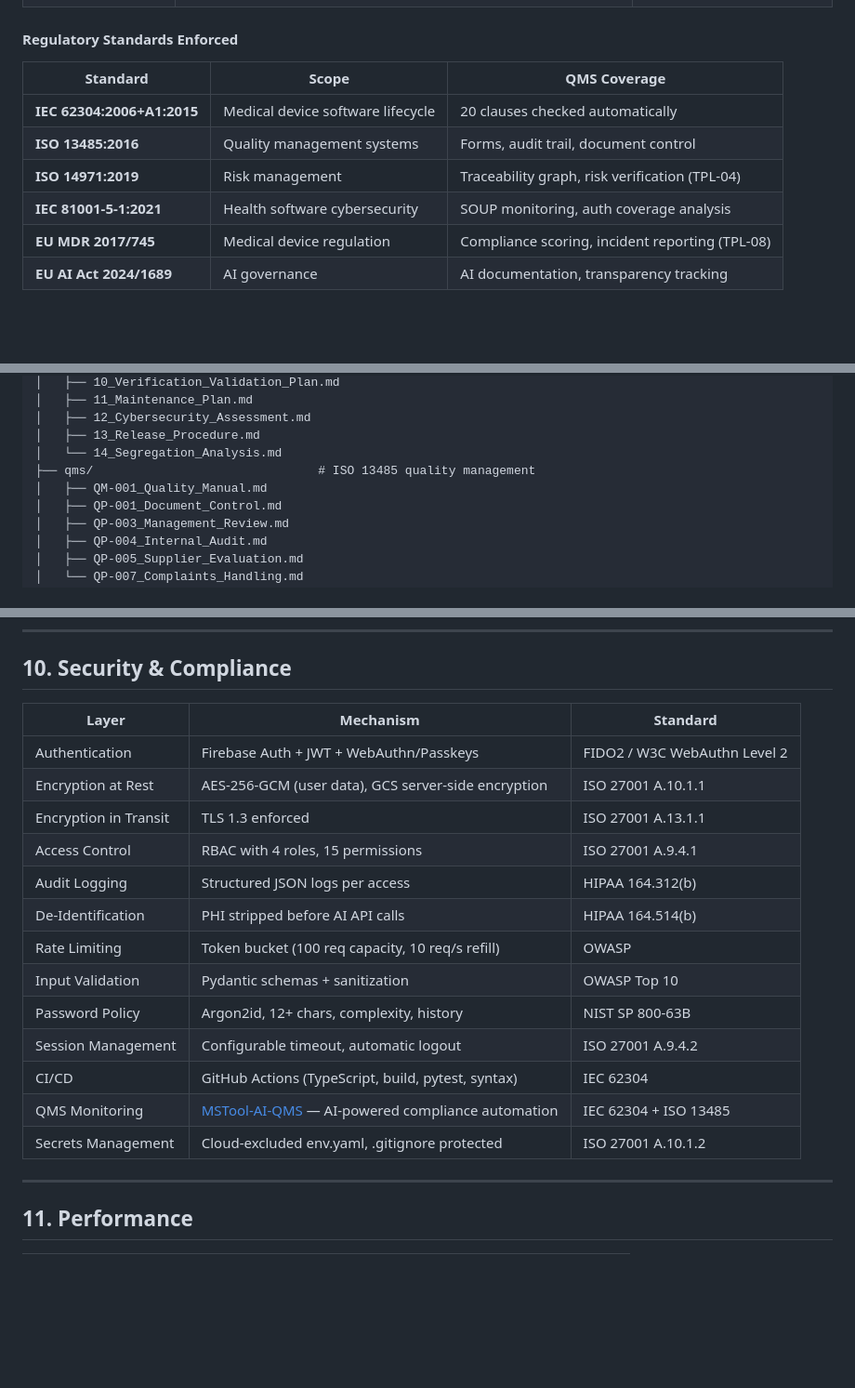
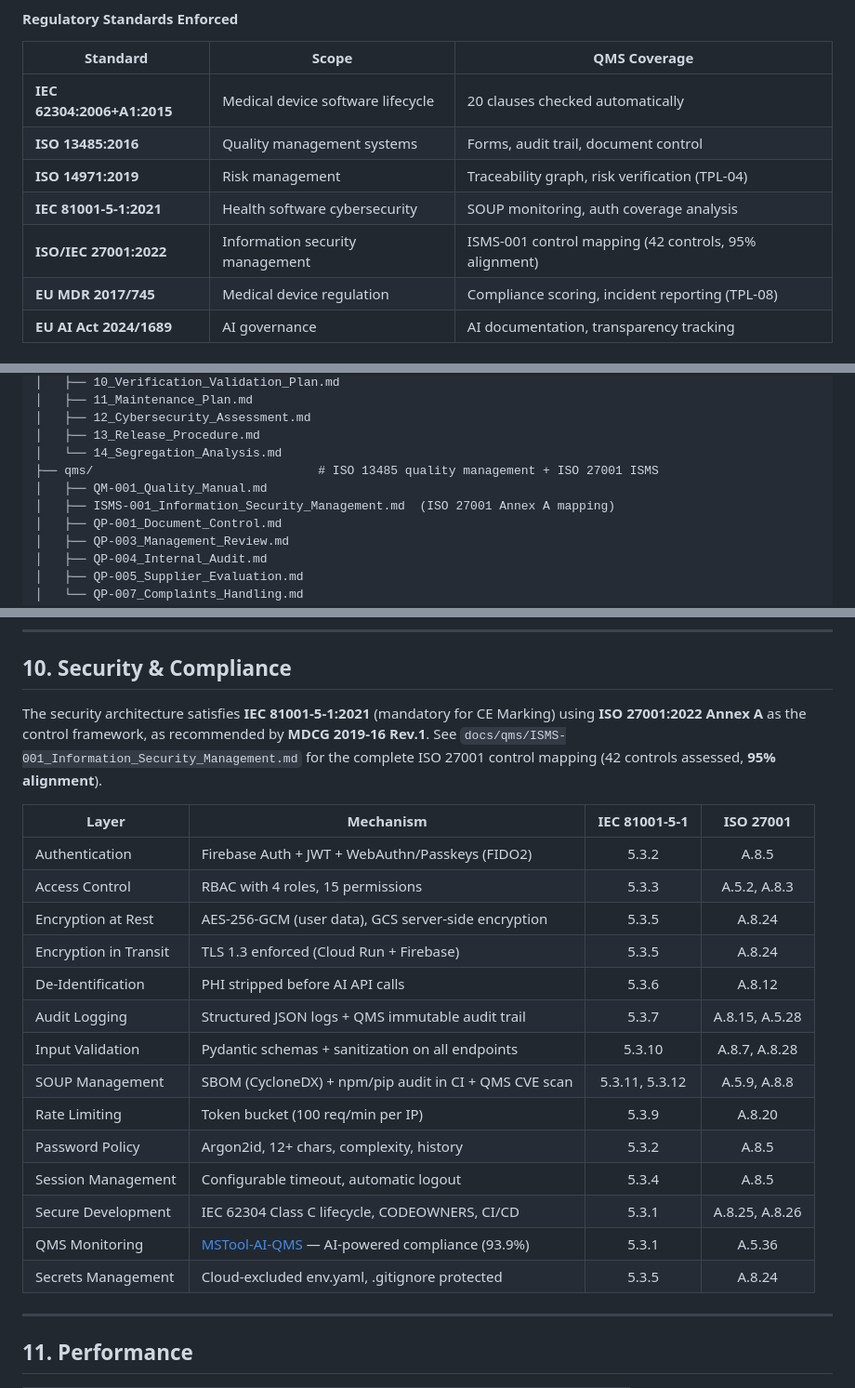
Before and after one commit to nicolasbonilla/medical-imaging-viewer, a Markdown page: README.md, 3 parts joined by grey strips. Shown at 93% size. Rendered like a GitHub page; blank space fills up the shorter version.

```diff
--- a/README.md
+++ b/README.md
@@ -110,6 +110,7 @@ Commercial QMS solutions (Ketryx ~$50K/yr, Greenlight Guru ~$30K/yr, MasterContr
 | **ISO 13485:2016** | Quality management systems | Forms, audit trail, document control |
 | **ISO 14971:2019** | Risk management | Traceability graph, risk verification (TPL-04) |
 | **IEC 81001-5-1:2021** | Health software cybersecurity | SOUP monitoring, auth coverage analysis |
+| **ISO/IEC 27001:2022** | Information security management | ISMS-001 control mapping (42 controls, 95% alignment) |
 | **EU MDR 2017/745** | Medical device regulation | Compliance scoring, incident reporting (TPL-08) |
 | **EU AI Act 2024/1689** | AI governance | AI documentation, transparency tracking |
 
@@ -168,8 +169,9 @@ docs/
 │   ├── 12_Cybersecurity_Assessment.md
 │   ├── 13_Release_Procedure.md
 │   └── 14_Segregation_Analysis.md
-├── qms/                               # ISO 13485 quality management
+├── qms/                               # ISO 13485 quality management + ISO 27001 ISMS
 │   ├── QM-001_Quality_Manual.md
+│   ├── ISMS-001_Information_Security_Management.md  (ISO 27001 Annex A mapping)
 │   ├── QP-001_Document_Control.md
 │   ├── QP-003_Management_Review.md
 │   ├── QP-004_Internal_Audit.md
@@ -604,21 +606,24 @@ mstool-ai/
 
 ## 10. Security & Compliance
 
-| Layer | Mechanism | Standard |
-|-------|-----------|----------|
-| Authentication | Firebase Auth + JWT + WebAuthn/Passkeys | FIDO2 / W3C WebAuthn Level 2 |
-| Encryption at Rest | AES-256-GCM (user data), GCS server-side encryption | ISO 27001 A.10.1.1 |
-| Encryption in Transit | TLS 1.3 enforced | ISO 27001 A.13.1.1 |
-| Access Control | RBAC with 4 roles, 15 permissions | ISO 27001 A.9.4.1 |
-| Audit Logging | Structured JSON logs per access | HIPAA 164.312(b) |
-| De-Identification | PHI stripped before AI API calls | HIPAA 164.514(b) |
-| Rate Limiting | Token bucket (100 req capacity, 10 req/s refill) | OWASP |
-| Input Validation | Pydantic schemas + sanitization | OWASP Top 10 |
-| Password Policy | Argon2id, 12+ chars, complexity, history | NIST SP 800-63B |
-| Session Management | Configurable timeout, automatic logout | ISO 27001 A.9.4.2 |
-| CI/CD | GitHub Actions (TypeScript, build, pytest, syntax) | IEC 62304 |
-| QMS Monitoring | [MSTool-AI-QMS](https://mstool-ai-qms.web.app) — AI-powered compliance automation | IEC 62304 + ISO 13485 |
-| Secrets Management | Cloud-excluded env.yaml, .gitignore protected | ISO 27001 A.10.1.2 |
+The security architecture satisfies **IEC 81001-5-1:2021** (mandatory for CE Marking) using **ISO 27001:2022 Annex A** as the control framework, as recommended by **MDCG 2019-16 Rev.1**. See `docs/qms/ISMS-001_Information_Security_Management.md` for the complete ISO 27001 control mapping (42 controls assessed, **95% alignment**).
+
+| Layer | Mechanism | IEC 81001-5-1 | ISO 27001 |
+|-------|-----------|:-------------:|:---------:|
+| Authentication | Firebase Auth + JWT + WebAuthn/Passkeys (FIDO2) | 5.3.2 | A.8.5 |
+| Access Control | RBAC with 4 roles, 15 permissions | 5.3.3 | A.5.2, A.8.3 |
+| Encryption at Rest | AES-256-GCM (user data), GCS server-side encryption | 5.3.5 | A.8.24 |
+| Encryption in Transit | TLS 1.3 enforced (Cloud Run + Firebase) | 5.3.5 | A.8.24 |
+| De-Identification | PHI stripped before AI API calls | 5.3.6 | A.8.12 |
+| Audit Logging | Structured JSON logs + QMS immutable audit trail | 5.3.7 | A.8.15, A.5.28 |
+| Input Validation | Pydantic schemas + sanitization on all endpoints | 5.3.10 | A.8.7, A.8.28 |
+| SOUP Management | SBOM (CycloneDX) + npm/pip audit in CI + QMS CVE scan | 5.3.11, 5.3.12 | A.5.9, A.8.8 |
+| Rate Limiting | Token bucket (100 req/min per IP) | 5.3.9 | A.8.20 |
+| Password Policy | Argon2id, 12+ chars, complexity, history | 5.3.2 | A.8.5 |
+| Session Management | Configurable timeout, automatic logout | 5.3.4 | A.8.5 |
+| Secure Development | IEC 62304 Class C lifecycle, CODEOWNERS, CI/CD | 5.3.1 | A.8.25, A.8.26 |
+| QMS Monitoring | [MSTool-AI-QMS](https://mstool-ai-qms.web.app) — AI-powered compliance (93.9%) | 5.3.1 | A.5.36 |
+| Secrets Management | Cloud-excluded env.yaml, .gitignore protected | 5.3.5 | A.8.24 |
 
 ---
 
```
Also changed, not shown: docs/iec62304/12_Cybersecurity_Assessment.md (+61 -24 lines), docs/qms/ISMS-001_Information_Security_Management.md (added, +241 -0 lines).
